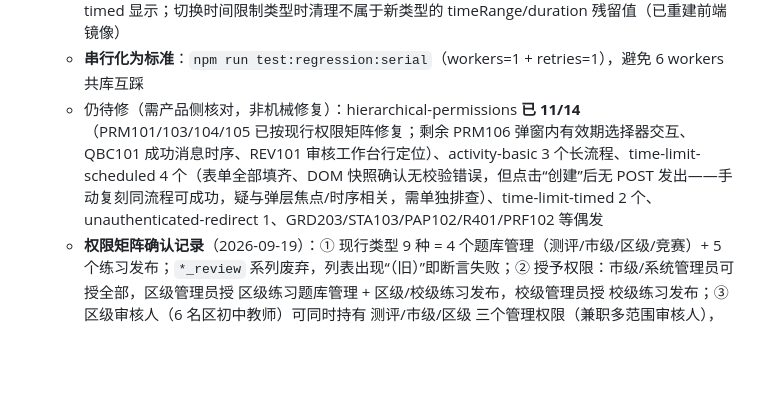
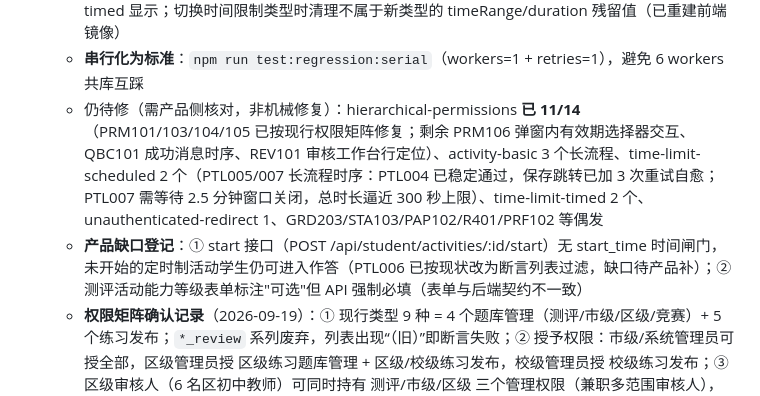
Before and after one commit to William-Th/Guiyang_oj, a Markdown page: docs/DEVELOPMENT_STATUS.md, the part around the change. GitHub-like rendering; blank space fills up the shorter version.

Commit message:
docs: 登记产品缺口（start 无时间闸门/能力等级契约不一致）与定时制用例最终状态

```diff
--- a/docs/DEVELOPMENT_STATUS.md
+++ b/docs/DEVELOPMENT_STATUS.md
@@ -693,7 +693,8 @@ const typeOrder = {
   - 已修复并验证：lifecycle-student 3 个（重建被误清的【完整流程测试】活动数据后 8/8）、code-question-flow 2 个（练习页路由 `/student/activities/practice → /student/practice`、history → results）、complete-lifecycle selectOption → antd Select 点击交互 + 90s 超时、auth R003 断言文案、time-limit-scheduled 的 setTimeRange（页面上有“结果发布时间”DatePicker 排在前面，`.ant-picker-input` first() 打错了字段）与 scheduled 类型不再填写 duration
   - **修复真实产品 bug**（`frontend/src/pages/teacher/ActivityFormPage.tsx`）：定时制（scheduled）活动此前在 UI 上必填“答题时长”，但后端模型禁止 scheduled 带 duration（`Activity.validateTimeLimitConfig`）→ UI 创建定时制活动必然 500。修复：duration 仅对 timed 显示；切换时间限制类型时清理不属于新类型的 timeRange/duration 残留值（已重建前端镜像）
   - **串行化为标准**：`npm run test:regression:serial`（workers=1 + retries=1），避免 6 workers 共库互踩
-  - 仍待修（需产品侧核对，非机械修复）：hierarchical-permissions **已 11/14**（PRM101/103/104/105 已按现行权限矩阵修复；剩余 PRM106 弹窗内有效期选择器交互、QBC101 成功消息时序、REV101 审核工作台行定位）、activity-basic 3 个长流程、time-limit-scheduled 4 个（表单全部填齐、DOM 快照确认无校验错误，但点击“创建”后无 POST 发出——手动复刻同流程可成功，疑与弹层焦点/时序相关，需单独排查）、time-limit-timed 2 个、unauthenticated-redirect 1、GRD203/STA103/PAP102/R401/PRF102 等偶发
+  - 仍待修（需产品侧核对，非机械修复）：hierarchical-permissions **已 11/14**（PRM101/103/104/105 已按现行权限矩阵修复；剩余 PRM106 弹窗内有效期选择器交互、QBC101 成功消息时序、REV101 审核工作台行定位）、activity-basic 3 个长流程、time-limit-scheduled 2 个（PTL005/007 长流程时序：PTL004 已稳定通过，保存跳转已加 3 次重试自愈；PTL007 需等待 2.5 分钟窗口关闭，总时长逼近 300 秒上限）、time-limit-timed 2 个、unauthenticated-redirect 1、GRD203/STA103/PAP102/R401/PRF102 等偶发
+  - **产品缺口登记**：① start 接口（POST /api/student/activities/:id/start）无 start_time 时间闸门，未开始的定时制活动学生仍可进入作答（PTL006 已按现状改为断言列表过滤，缺口待产品补）；② 测评活动能力等级表单标注"可选"但 API 强制必填（表单与后端契约不一致）
   - **权限矩阵确认记录**（2026-09-19）：① 现行类型 9 种 = 4 个题库管理（测评/市级/区级/竞赛）+ 5 个练习发布；`*_review` 系列废弃，列表出现“（旧）”即断言失败；② 授予权限：市级/系统管理员可授全部，区级管理员授 区级练习题库管理 + 区级/校级练习发布，校级管理员授 校级练习发布；③ 区级审核人（6 名区初中教师）可同时持有 测评/市级/区级 三个管理权限（兼职多范围审核人），PRM103 按此口径断言“列表禁止出现废弃旧类型、不限制现行管理类型”
 - 💰 **合规部署预算文档 v1.0**（新增，与前端改动无关）
   - 市级公网部署（>1 万用户、等保三级）四类费用预算，三档方案
```
